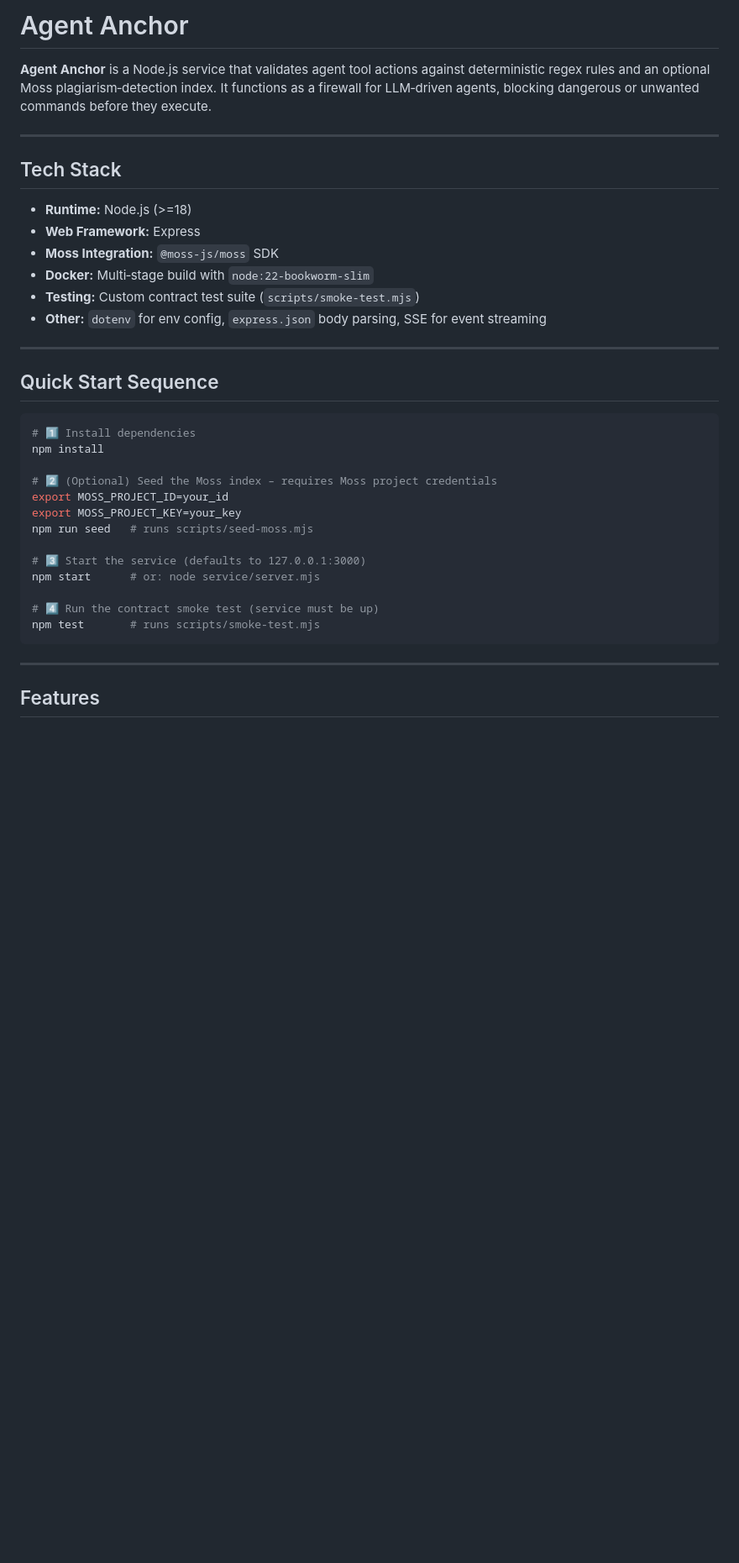
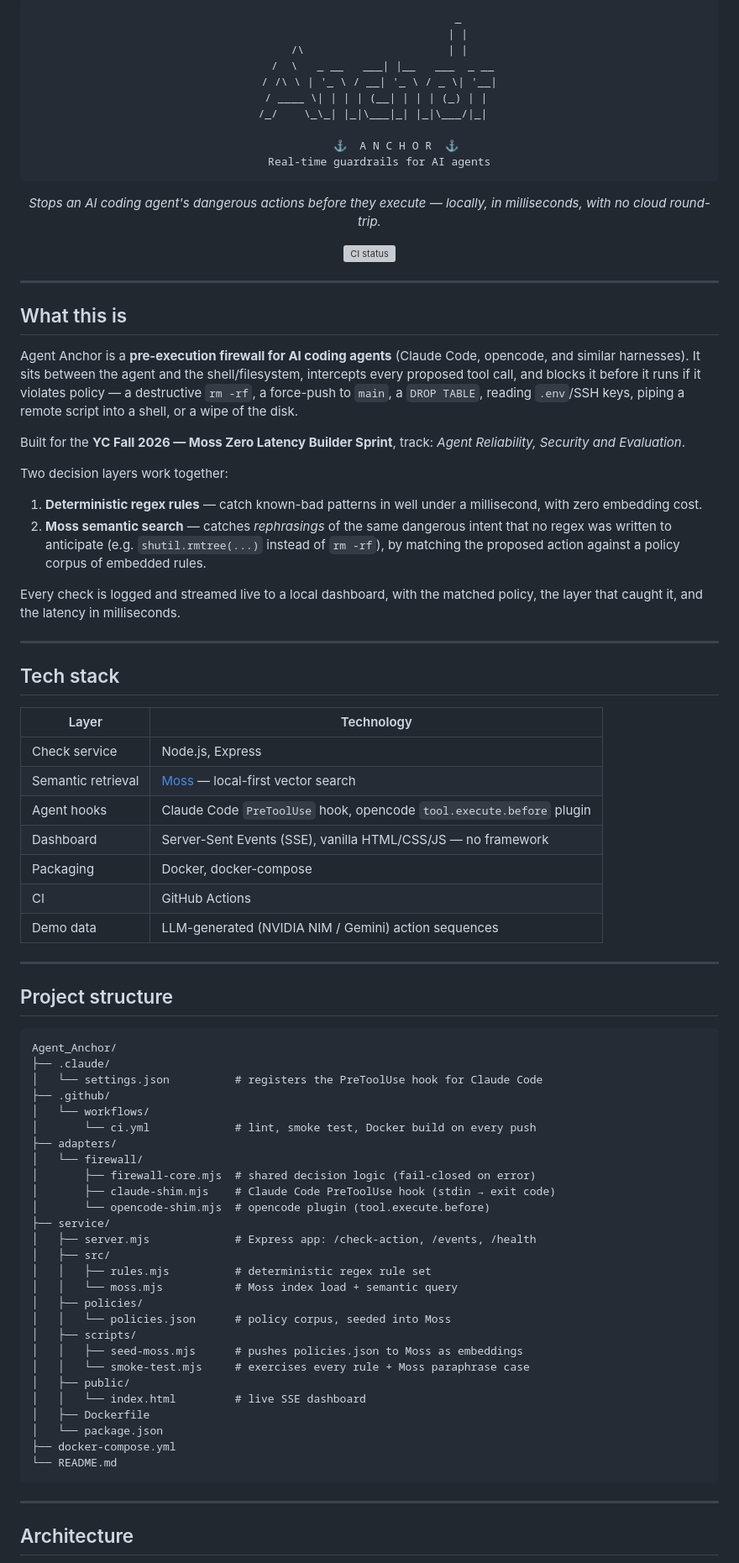
Before and after one commit to mdaashir10/Agent_Anchor, a Markdown page: README.md, the part around one of its changes. Shown at 84% size. GitHub-like rendering; blank space fills up the shorter version; grey boxes are pictures that could not be loaded.

````diff
--- a/README.md
+++ b/README.md
@@ -9,40 +2,91 @@ _____
 
-# Agent Anchor
+```
+                              _
+                             | |
+     /\                      | |
+    /  \   _ __   ___| |__   ___  _ __
+   / /\ \ | '_ \ / __| '_ \ / _ \| '__|
+  / ____ \| | | | (__| | | | (_) | |
+ /_/    \_\_| |_|\___|_| |_|\___/|_|
 
-**Agent Anchor** is a Node.js service that validates agent tool actions against deterministic regex rules and an optional Moss plagiarism‑detection index. It functions as a firewall for LLM‑driven agents, blocking dangerous or unwanted commands before they execute.
+        ⚓  A N C H O R  ⚓
+   Real-time guardrails for AI agents
+```
+
+</div>
+
+<p align="center">
+  <em>Stops an AI coding agent's dangerous actions before they execute — locally, in milliseconds, with no cloud round-trip.</em>
+</p>
+
+<p align="center">
+  <img src="https://github.com/mdaashir10/Agent_Anchor/actions/workflows/ci.yml/badge.svg" alt="CI status">
+</p>
 
 ---
 
-## Tech Stack
+## What this is
 
-- **Runtime:** Node.js (>=18)
-- **Web Framework:** Express
-- **Moss Integration:** `@moss-js/moss` SDK
-- **Docker:** Multi‑stage build with `node:22-bookworm-slim`
-- **Testing:** Custom contract test suite (`scripts/smoke-test.mjs`)
-- **Other:** `dotenv` for env config, `express.json` body parsing, SSE for event streaming
+Agent Anchor is a **pre-execution firewall for AI coding agents** (Claude Code, opencode, and similar harnesses). It sits between the agent and the shell/filesystem, intercepts every proposed tool call, and blocks it before it runs if it violates policy — a destructive `rm -rf`, a force-push to `main`, a `DROP TABLE`, reading `.env`/SSH keys, piping a remote script into a shell, or a wipe of the disk.
+
+Built for the **YC Fall 2026 — Moss Zero Latency Builder Sprint**, track: *Agent Reliability, Security and Evaluation*.
+
+Two decision layers work together:
+
+1. **Deterministic regex rules** — catch known-bad patterns in well under a millisecond, with zero embedding cost.
+2. **Moss semantic search** — catches *rephrasings* of the same dangerous intent that no regex was written to anticipate (e.g. `shutil.rmtree(...)` instead of `rm -rf`), by matching the proposed action against a policy corpus of embedded rules.
+
+Every check is logged and streamed live to a local dashboard, with the matched policy, the layer that caught it, and the latency in milliseconds.
 
 ---
 
-## Quick Start Sequence
+## Tech stack
 
-```bash
-# 1️⃣ Install dependencies
-npm install
+| Layer | Technology |
+|---|---|
+| Check service | Node.js, Express |
+| Semantic retrieval | [Moss](https://usemoss.dev) — local-first vector search |
+| Agent hooks | Claude Code `PreToolUse` hook, opencode `tool.execute.before` plugin |
+| Dashboard | Server-Sent Events (SSE), vanilla HTML/CSS/JS — no framework |
+| Packaging | Docker, docker-compose |
+| CI | GitHub Actions |
+| Demo data | LLM-generated (NVIDIA NIM / Gemini) action sequences |
 
-# 2️⃣ (Optional) Seed the Moss index – requires Moss project credentials
-export MOSS_PROJECT_ID=your_id
-export MOSS_PROJECT_KEY=your_key
-npm run seed   # runs scripts/seed-moss.mjs
+---
 
-# 3️⃣ Start the service (defaults to 127.0.0.1:3000)
-npm start      # or: node service/server.mjs
+## Project structure
 
-# 4️⃣ Run the contract smoke test (service must be up)
-npm test       # runs scripts/smoke-test.mjs
+```
+Agent_Anchor/
+├── .claude/
+│   └── settings.json          # registers the PreToolUse hook for Claude Code
+├── .github/
+│   └── workflows/
+│       └── ci.yml             # lint, smoke test, Docker build on every push
+├── adapters/
+│   └── firewall/
+│       ├── firewall-core.mjs  # shared decision logic (fail-closed on error)
+│       ├── claude-shim.mjs    # Claude Code PreToolUse hook (stdin → exit code)
+│       └── opencode-shim.mjs  # opencode plugin (tool.execute.before)
+├── service/
+│   ├── server.mjs             # Express app: /check-action, /events, /health
+│   ├── src/
+│   │   ├── rules.mjs          # deterministic regex rule set
+│   │   └── moss.mjs           # Moss index load + semantic query
+│   ├── policies/
+│   │   └── policies.json      # policy corpus, seeded into Moss
+│   ├── scripts/
+│   │   ├── seed-moss.mjs      # pushes policies.json to Moss as embeddings
+│   │   └── smoke-test.mjs     # exercises every rule + Moss paraphrase case
+│   ├── public/
+│   │   └── index.html         # live SSE dashboard
+│   ├── Dockerfile
+│   └── package.json
+├── docker-compose.yml
+└── README.md
 ```
 
 ---
 
-## Features
+## Architecture
 
````
Also changed, not shown: other parts of README.md (+97 -73 lines).
